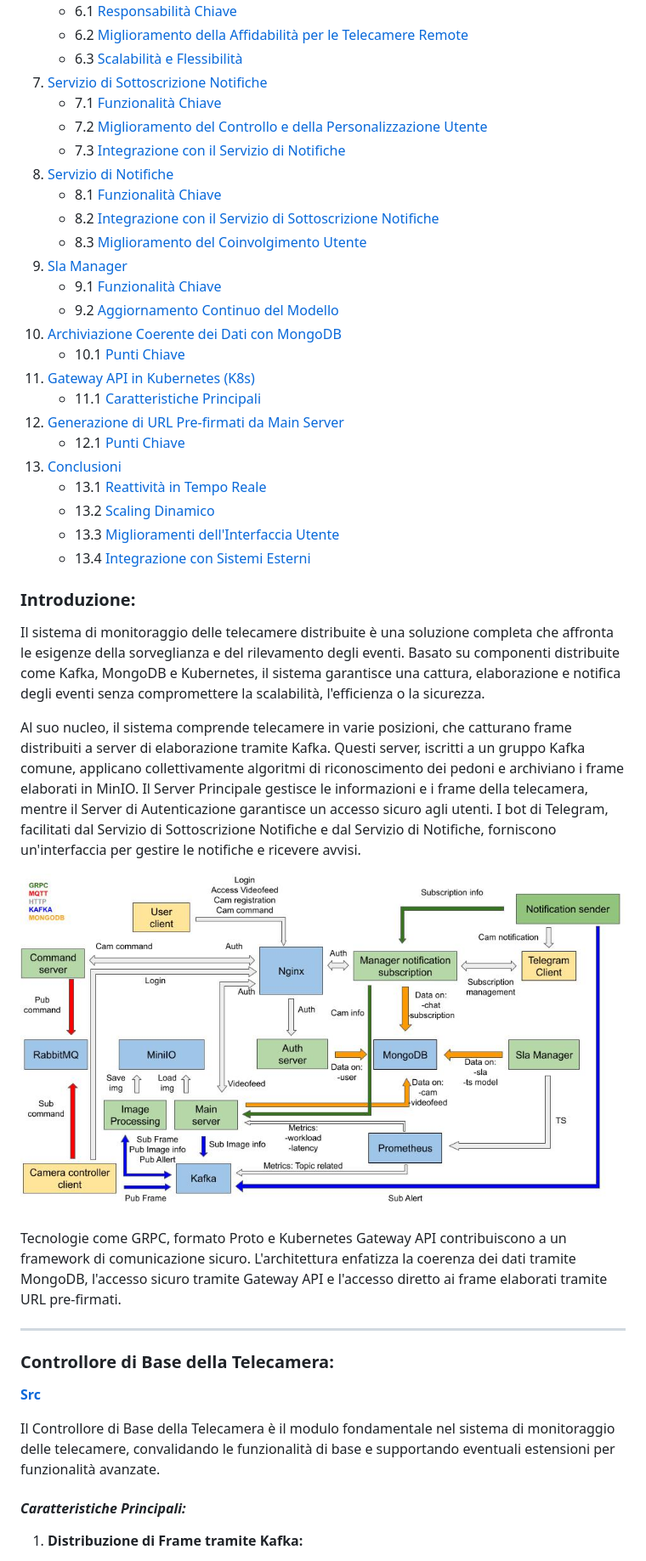
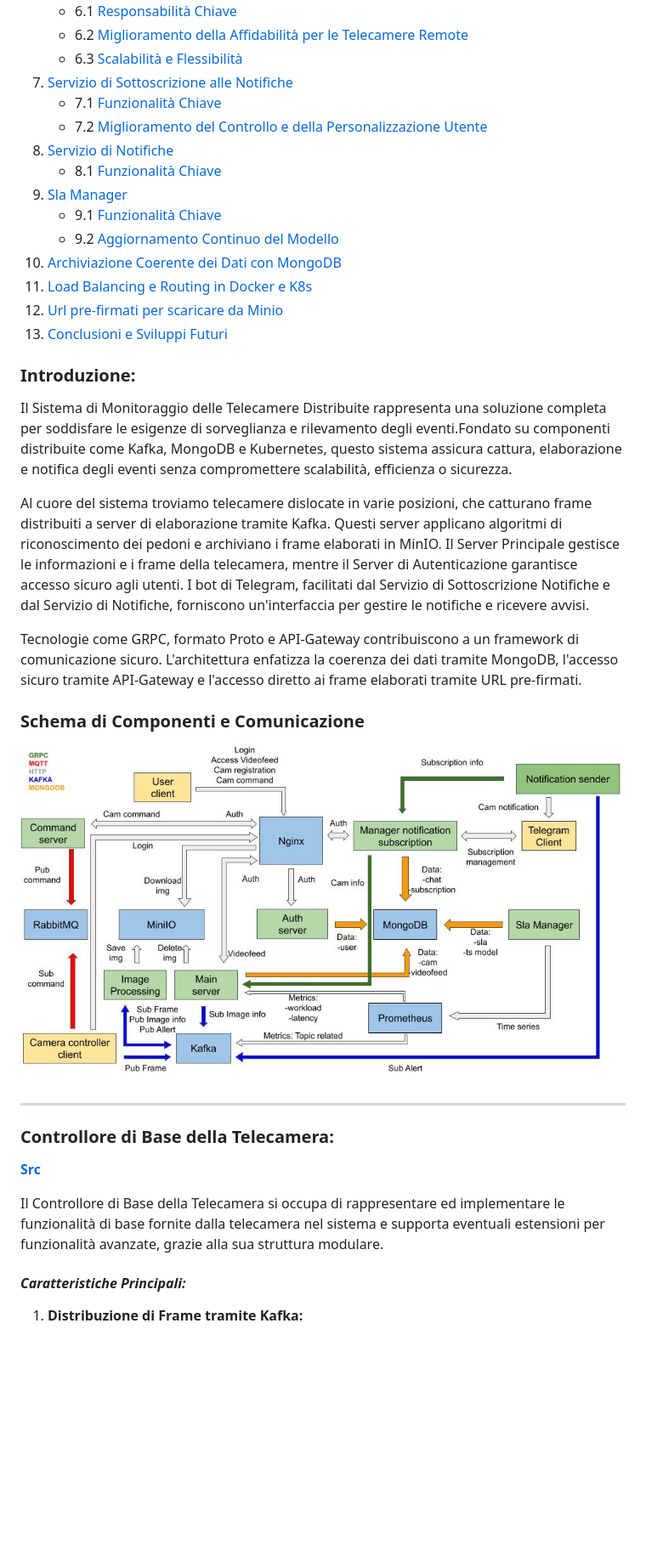
Before and after one commit to EmaR97/DSBD_APL_PUB, a Markdown page: README.md, the part around the change printed below. Shown: that part at 85% size. GitHub-like rendering; pictures changed too: Resource/communication_scheme.jpg; blank space fills up the shorter version.

```diff
--- a/README.md
+++ b/README.md
@@ -20,47 +20,33 @@
     - 6.1 [Responsabilità Chiave](#responsabilità-chiave-1)
     - 6.2 [Miglioramento della Affidabilità per le Telecamere Remote](#miglioramento-della-affidabilità-per-le-telecamere-remote)
     - 6.3 [Scalabilità e Flessibilità](#scalabilità-e-flessibilità)
-7. [Servizio di Sottoscrizione Notifiche](#servizio-di-sottoscrizione-notifiche)
+7. [Servizio di Sottoscrizione alle Notifiche](#servizio-di-sottoscrizione-alle-notifiche)
     - 7.1 [Funzionalità Chiave](#funzionalità-chiave)
     - 7.2 [Miglioramento del Controllo e della Personalizzazione Utente](#miglioramento-del-controllo-e-della-personalizzazione-utente)
-    - 7.3 [Integrazione con il Servizio di Notifiche](#integrazione-con-il-servizio-di-notifiche)
 8. [Servizio di Notifiche](#servizio-di-notifiche)
     - 8.1 [Funzionalità Chiave](#funzionalità-chiave-1)
-    - 8.2 [Integrazione con il Servizio di Sottoscrizione Notifiche](#integrazione-con-il-servizio-di-sottoscrizione-notifiche)
-    - 8.3 [Miglioramento del Coinvolgimento Utente](#miglioramento-del-coinvolgimento-utente)
 9. [Sla Manager](#sla-manager)
     - 9.1 [Funzionalità Chiave](#funzionalità-chiave-2)
     - 9.2 [Aggiornamento Continuo del Modello](#aggiornamento-continuo-del-modello)
 10. [Archiviazione Coerente dei Dati con MongoDB](#archiviazione-coerente-dei-dati-con-mongodb)
-    - 10.1 [Punti Chiave](#punti-chiave)
-11. [Gateway API in Kubernetes (K8s)](#gateway-api-in-kubernetes-k8s)
-    - 11.1 [Caratteristiche Principali](#caratteristiche-principali-2)
-12. [Generazione di URL Pre-firmati da Main Server](#generazione-di-url-pre-firmati-da-main-server)
-    - 12.1 [Punti Chiave](#punti-chiave-1)
-13. [Conclusioni](#conclusioni)
-    - 13.1 [Reattività in Tempo Reale](#reattività-in-tempo-reale)
-    - 13.2 [Scaling Dinamico](#scaling-dinamico)
-    - 13.3 [Miglioramenti dell'Interfaccia Utente](#miglioramenti-dellinterfaccia-utente)
-    - 13.4 [Integrazione con Sistemi Esterni](#integrazione-con-sistemi-esterni)
+11. [Load Balancing e Routing in Docker e K8s](#load-balancing-e-routing-in-docker-e-k8s)
+12. [Url pre-firmati per scaricare da Minio](#url-pre-firmati-per-scaricare-da-minio)
+13. [Conclusioni e Sviluppi Futuri](#conclusioni-e-sviluppi-futuri)
+
+
 ### **Introduzione:**
 
-Il sistema di monitoraggio delle telecamere distribuite è una soluzione completa che affronta le esigenze della
-sorveglianza e del rilevamento degli eventi. Basato su componenti distribuite come Kafka, MongoDB e Kubernetes, il
-sistema garantisce una cattura, elaborazione e notifica degli eventi senza compromettere la scalabilità, l'efficienza o
-la sicurezza.
+Il Sistema di Monitoraggio delle Telecamere Distribuite rappresenta una soluzione completa per soddisfare le esigenze di sorveglianza e rilevamento degli eventi.Fondato su componenti distribuite come Kafka, MongoDB e Kubernetes, questo sistema assicura cattura, elaborazione e notifica degli eventi senza compromettere scalabilità, efficienza o sicurezza.
 
-Al suo nucleo, il sistema comprende telecamere in varie posizioni, che catturano frame distribuiti a server di
-elaborazione tramite Kafka. Questi server, iscritti a un gruppo Kafka comune, applicano collettivamente algoritmi di
-riconoscimento dei pedoni e archiviano i frame elaborati in MinIO. Il Server Principale gestisce le informazioni e i
-frame della telecamera, mentre il Server di Autenticazione garantisce un accesso sicuro agli utenti. I bot di Telegram,
-facilitati dal Servizio di Sottoscrizione Notifiche e dal Servizio di Notifiche, forniscono un'interfaccia per gestire
-le notifiche e ricevere avvisi.
+Al cuore del sistema troviamo telecamere dislocate in varie posizioni, che catturano frame distribuiti a server di elaborazione tramite Kafka. Questi server applicano algoritmi di riconoscimento dei pedoni e archiviano i frame elaborati in MinIO. Il Server Principale gestisce le informazioni e i frame della telecamera, mentre il Server di Autenticazione garantisce accesso sicuro agli utenti. I bot di Telegram, facilitati dal Servizio di Sottoscrizione Notifiche e dal Servizio di Notifiche, forniscono un'interfaccia per gestire le notifiche e ricevere avvisi.
 
+Tecnologie come GRPC, formato Proto e API-Gateway contribuiscono a un framework di comunicazione sicuro.
+L'architettura enfatizza la coerenza dei dati tramite MongoDB, l'accesso sicuro tramite API-Gateway e l'accesso diretto
+ai frame elaborati tramite URL pre-firmati.
+
+### Schema di Componenti e Comunicazione
 ![Schema di Comunicazione](Resource/communication_scheme.jpg)
 
-Tecnologie come GRPC, formato Proto e Kubernetes Gateway API contribuiscono a un framework di comunicazione sicuro.
-L'architettura enfatizza la coerenza dei dati tramite MongoDB, l'accesso sicuro tramite Gateway API e l'accesso diretto
-ai frame elaborati tramite URL pre-firmati.
 
 ---
 
@@ -68,8 +54,7 @@ ai frame elaborati tramite URL pre-firmati.
 
 **[Src](CPP/src/cam_controller.cpp)**
 
-Il Controllore di Base della Telecamera è il modulo fondamentale nel sistema di monitoraggio delle telecamere,
-convalidando le funzionalità di base e supportando eventuali estensioni per funzionalità avanzate.
+Il Controllore di Base della Telecamera si occupa di rappresentare ed implementare le funzionalità di base fornite dalla telecamera nel sistema e supporta eventuali estensioni per funzionalità avanzate, grazie alla sua struttura modulare.
 
 #### *Caratteristiche Principali:*
 
```
Also changed, not shown: other parts of README.md (+62 -140 lines), 2 other files.
